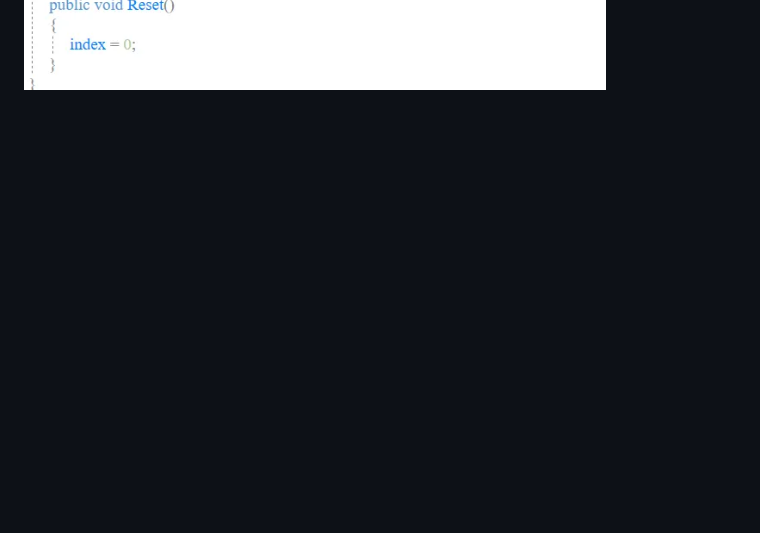
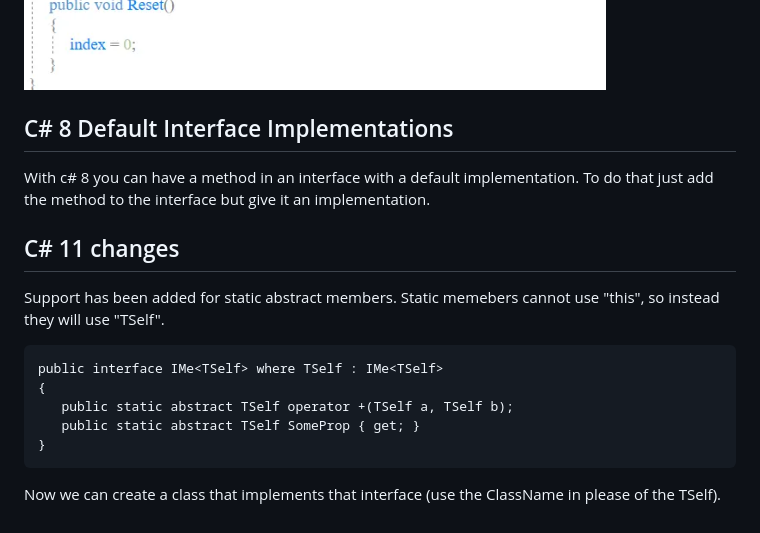
Before and after one commit to GemmaAprendiendo/Articles, a Markdown page: csharp/Interfaces_and_extension_methods.md, the part around the change. Drawn GitHub-style; blank space fills up the shorter version.

````diff
--- a/csharp/Interfaces_and_extension_methods.md
+++ b/csharp/Interfaces_and_extension_methods.md
@@ -117,3 +117,21 @@ Because I think this can get confusing, I changed the above code to work with a
 ![what is a delegate](images/ienumerator5.png)
 
 ![what is a delegate](images/ienumerator6.png)
+
+## C# 8 Default Interface Implementations
+
+With c# 8 you can have a method in an interface with a default implementation. To do that just add the method to the interface but give it an implementation.
+
+## C# 11 changes
+
+Support has been added for static abstract members. Static memebers cannot use "this", so instead they will use "TSelf".
+
+```
+public interface IMe<TSelf> where TSelf : IMe<TSelf>
+{
+   public static abstract TSelf operator +(TSelf a, TSelf b);
+   public static abstract TSelf SomeProp { get; }
+}
+```
+
+Now we can create a class that implements that interface (use the ClassName in please of the TSelf).
````
